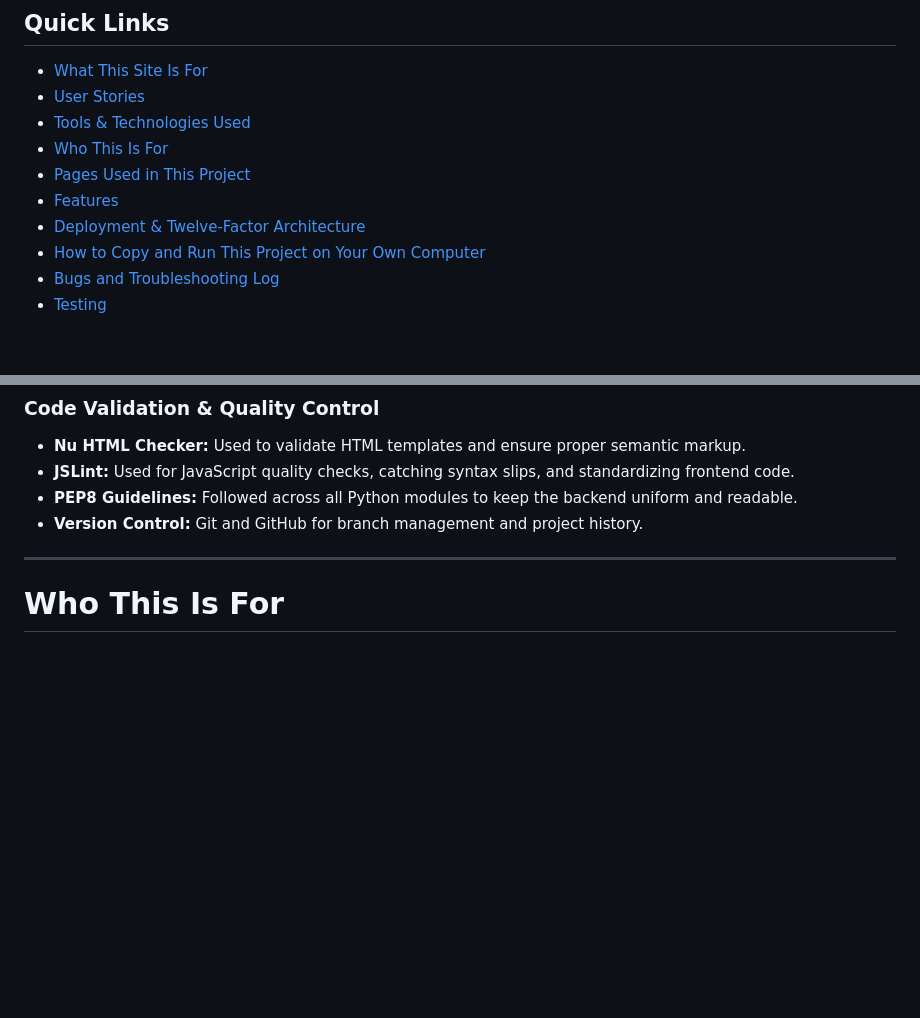
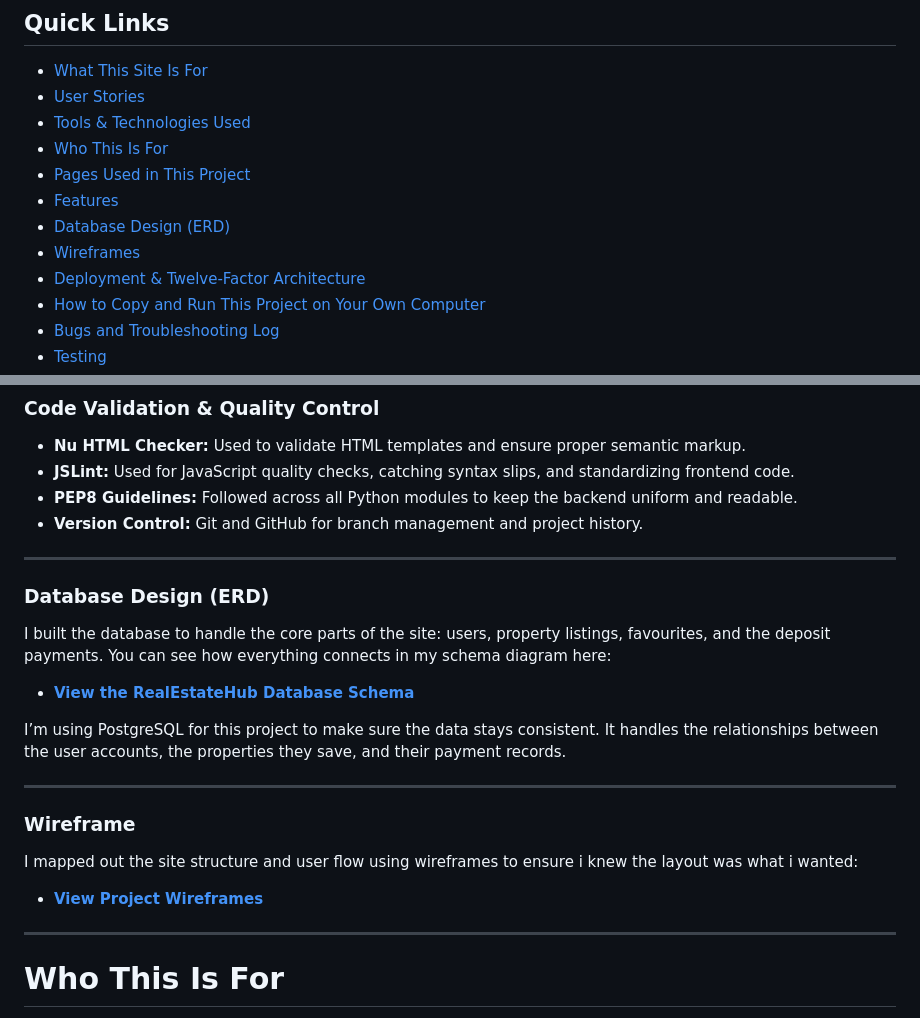
Before and after one commit to Blank55-cell/milestoneproject4, a Markdown page: README.md, 2 parts joined by grey strips. Drawn GitHub-style; blank space fills up the shorter version.

Commit message:
Added in my wireframe and erd diagram links

```diff
--- a/README.md
+++ b/README.md
@@ -14,6 +14,8 @@ The aim is to keep everything clean and simple while showing how Django, user ac
 - [Who This Is For](#who-this-is-for)
 - [Pages Used in This Project](#pages-used-in-this-project)
 - [Features](#features)
+- [Database Design (ERD)](#database-design-erd)
+- [Wireframes](#wireframe)
 - [Deployment & Twelve-Factor Architecture](#deployment--twelve-factor-architecture)
 - [How to Copy and Run This Project on Your Own Computer](#how-to-copy-and-run-this-project-on-your-own-computer)
 - [Bugs and Troubleshooting Log](#bugs-and-troubleshooting-log)
@@ -61,6 +63,35 @@ Nothing complicated — just a clean layout and a straightforward flow.
 - **Version Control:** Git and GitHub for branch management and project history.
 
 ---
+
+### Database Design (ERD)
+
+I built the database to handle the core parts of the site: users, property listings, favourites, and the deposit payments. You can see how everything connects in my schema diagram here:
+
+- **[View the RealEstateHub Database Schema](https://dbdiagram.io/d/Real-Estate-6a1e3c202eeb2f46cd3989fc)**
+
+I’m using PostgreSQL for this project to make sure the data stays consistent. It handles the relationships between the user accounts, the properties they save, and their payment records.
+
+
+
+
+---
+
+
+### Wireframe
+I mapped out the site structure and user flow using wireframes to ensure i knew the layout was what i wanted:
+
+- **[View Project Wireframes](https://whimsical.com/project4812/Tr2DDvr5wT3wYgXAQkVBnM)**
+
+
+
+
+
+
+
+---
+
+
 
 # Who This Is For
 
```
